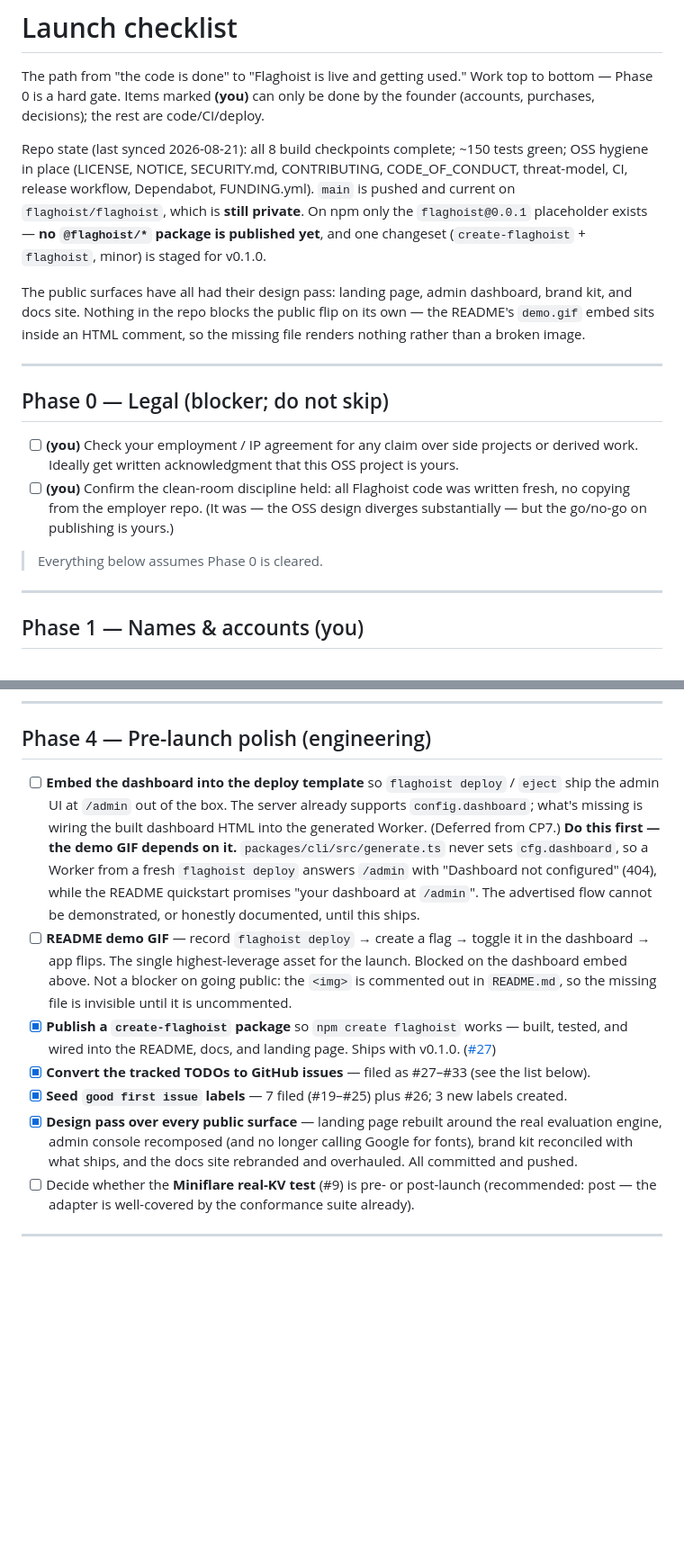
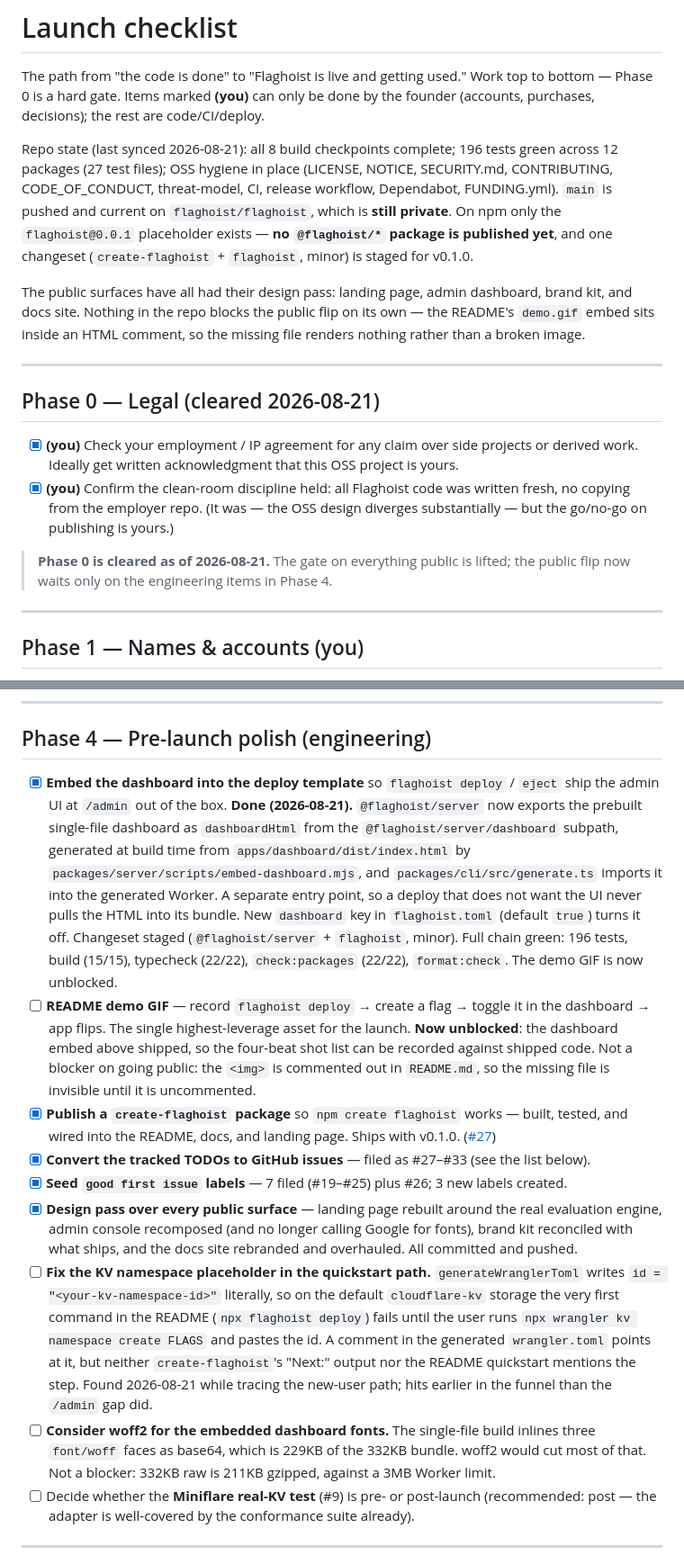
Before and after one commit to flaghoist/flaghoist, a Markdown page: LAUNCH.md, 2 parts joined by grey strips. Shown at 90% size. GitHub-like rendering; blank space fills up the shorter version.

Commit message:
docs(launch): mark the dashboard embed done and log two findings
Phase 4's embed item is checked off with what actually shipped, and the
demo GIF is no longer blocked on it.

Adds the two things found while tracing the new-user path: the KV
namespace placeholder that breaks the first command in the README, and
the 229KB of woff the single-file build inlines. Corrects the repo-state
test count, which had drifted.

```diff
--- a/LAUNCH.md
+++ b/LAUNCH.md
@@ -4,7 +4,8 @@ The path from "the code is done" to "Flaghoist is live and getting used." Work t
 Phase 0 is a hard gate. Items marked **(you)** can only be done by the founder (accounts,
 purchases, decisions); the rest are code/CI/deploy.
 
-Repo state (last synced 2026-08-21): all 8 build checkpoints complete; ~150 tests green; OSS
+Repo state (last synced 2026-08-21): all 8 build checkpoints complete; 196 tests green across 12
+packages (27 test files); OSS
 hygiene in place (LICENSE, NOTICE, SECURITY.md, CONTRIBUTING, CODE_OF_CONDUCT, threat-model, CI,
 release workflow, Dependabot, FUNDING.yml). `main` is pushed and current on
 `flaghoist/flaghoist`, which is **still private**. On npm only the `flaghoist@0.0.1` placeholder
@@ -17,15 +18,16 @@ inside an HTML comment, so the missing file renders nothing rather than a broken
 
 ---
 
-## Phase 0 — Legal (blocker; do not skip)
+## Phase 0 — Legal (cleared 2026-08-21)
 
-- [ ] **(you)** Check your employment / IP agreement for any claim over side projects or derived
+- [x] **(you)** Check your employment / IP agreement for any claim over side projects or derived
       work. Ideally get written acknowledgment that this OSS project is yours.
-- [ ] **(you)** Confirm the clean-room discipline held: all Flaghoist code was written fresh, no
+- [x] **(you)** Confirm the clean-room discipline held: all Flaghoist code was written fresh, no
       copying from the employer repo. (It was — the OSS design diverges substantially — but the
       go/no-go on publishing is yours.)
 
-> Everything below assumes Phase 0 is cleared.
+> **Phase 0 is cleared as of 2026-08-21.** The gate on everything public is lifted; the public flip
+> now waits only on the engineering items in Phase 4.
 
 ---
 
@@ -91,16 +93,18 @@ in chat history.
 
 ## Phase 4 — Pre-launch polish (engineering)
 
-- [ ] **Embed the dashboard into the deploy template** so `flaghoist deploy` / `eject` ship the
-      admin UI at `/admin` out of the box. The server already supports `config.dashboard`; what's
-      missing is wiring the built dashboard HTML into the generated Worker. (Deferred from CP7.)
-      **Do this first — the demo GIF depends on it.** `packages/cli/src/generate.ts` never sets
-      `cfg.dashboard`, so a Worker from a fresh `flaghoist deploy` answers `/admin` with
-      "Dashboard not configured" (404), while the README quickstart promises "your dashboard at
-      `/admin`". The advertised flow cannot be demonstrated, or honestly documented, until this ships.
+- [x] **Embed the dashboard into the deploy template** so `flaghoist deploy` / `eject` ship the
+      admin UI at `/admin` out of the box. **Done (2026-08-21).** `@flaghoist/server` now exports the
+      prebuilt single-file dashboard as `dashboardHtml` from the `@flaghoist/server/dashboard`
+      subpath, generated at build time from `apps/dashboard/dist/index.html` by
+      `packages/server/scripts/embed-dashboard.mjs`, and `packages/cli/src/generate.ts` imports it
+      into the generated Worker. A separate entry point, so a deploy that does not want the UI never
+      pulls the HTML into its bundle. New `dashboard` key in `flaghoist.toml` (default `true`) turns
+      it off. Changeset staged (`@flaghoist/server` + `flaghoist`, minor). Full chain green: 196
+      tests, build (15/15), typecheck (22/22), `check:packages` (22/22), `format:check`. The demo GIF is now unblocked.
 - [ ] **README demo GIF** — record `flaghoist deploy` → create a flag → toggle it in the dashboard →
-      app flips. The single highest-leverage asset for the launch. Blocked on the dashboard embed
-      above. Not a blocker on going public: the `<img>` is commented out in `README.md`, so the
+      app flips. The single highest-leverage asset for the launch. **Now unblocked**: the dashboard
+      embed above shipped, so the four-beat shot list can be recorded against shipped code. Not a blocker on going public: the `<img>` is commented out in `README.md`, so the
       missing file is invisible until it is uncommented.
 - [x] **Publish a `create-flaghoist` package** so `npm create flaghoist` works — built, tested, and
       wired into the README, docs, and landing page. Ships with v0.1.0. ([#27](https://github.com/flaghoist/flaghoist/issues/27))
@@ -110,6 +114,16 @@ in chat history.
       engine, admin console recomposed (and no longer calling Google for fonts), brand kit
       reconciled with what ships, and the docs site rebranded and overhauled. All committed and
       pushed.
+- [ ] **Fix the KV namespace placeholder in the quickstart path.** `generateWranglerToml` writes
+      `id = "<your-kv-namespace-id>"` literally, so on the default `cloudflare-kv` storage the very
+      first command in the README (`npx flaghoist deploy`) fails until the user runs
+      `npx wrangler kv namespace create FLAGS` and pastes the id. A comment in the generated
+      `wrangler.toml` points at it, but neither `create-flaghoist`'s "Next:" output nor the README
+      quickstart mentions the step. Found 2026-08-21 while tracing the new-user path; hits earlier in
+      the funnel than the `/admin` gap did.
+- [ ] **Consider woff2 for the embedded dashboard fonts.** The single-file build inlines three
+      `font/woff` faces as base64, which is 229KB of the 332KB bundle. woff2 would cut most of that.
+      Not a blocker: 332KB raw is 211KB gzipped, against a 3MB Worker limit.
 - [ ] Decide whether the **Miniflare real-KV test** (#9) is pre- or post-launch (recommended:
       post — the adapter is well-covered by the conformance suite already).
 
```
